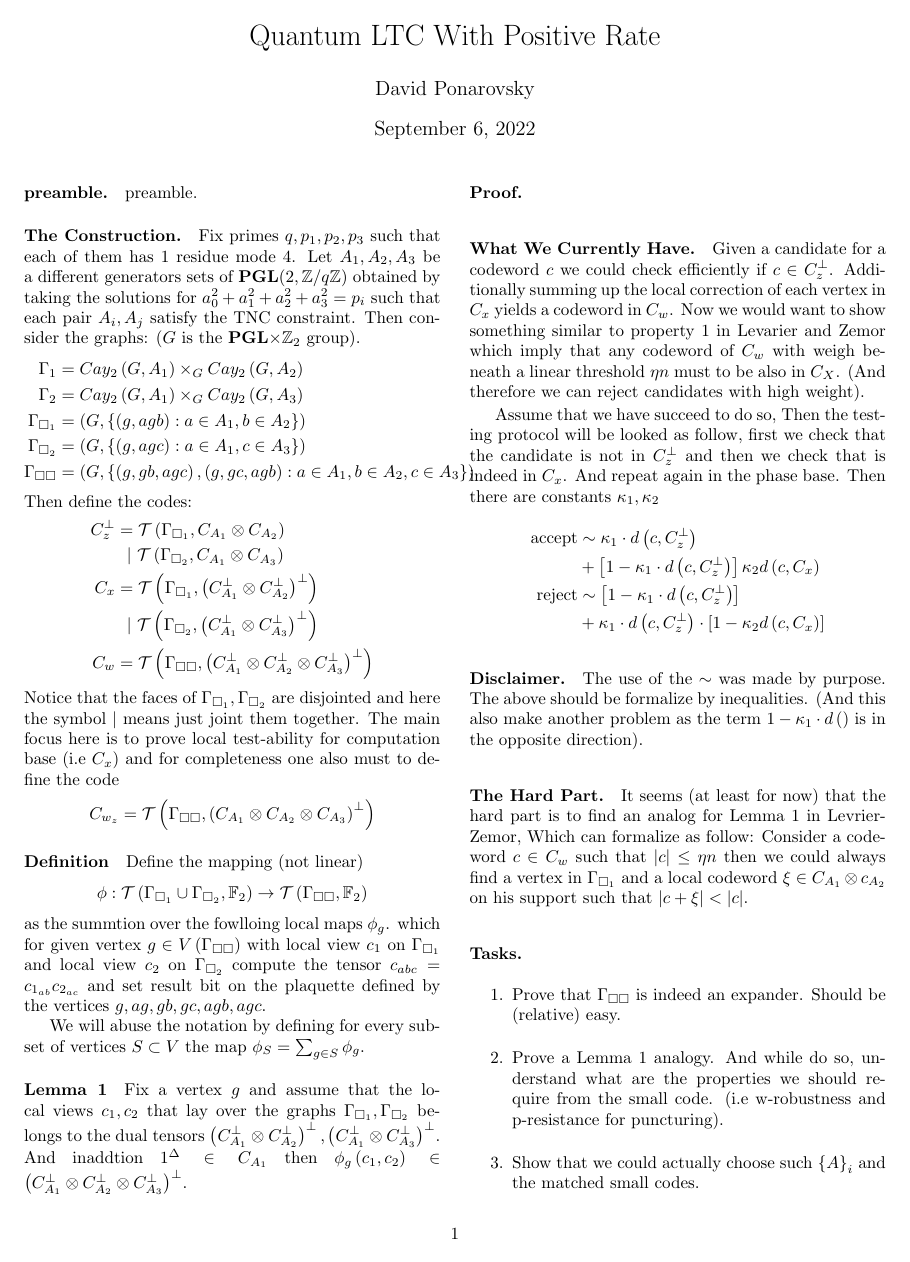
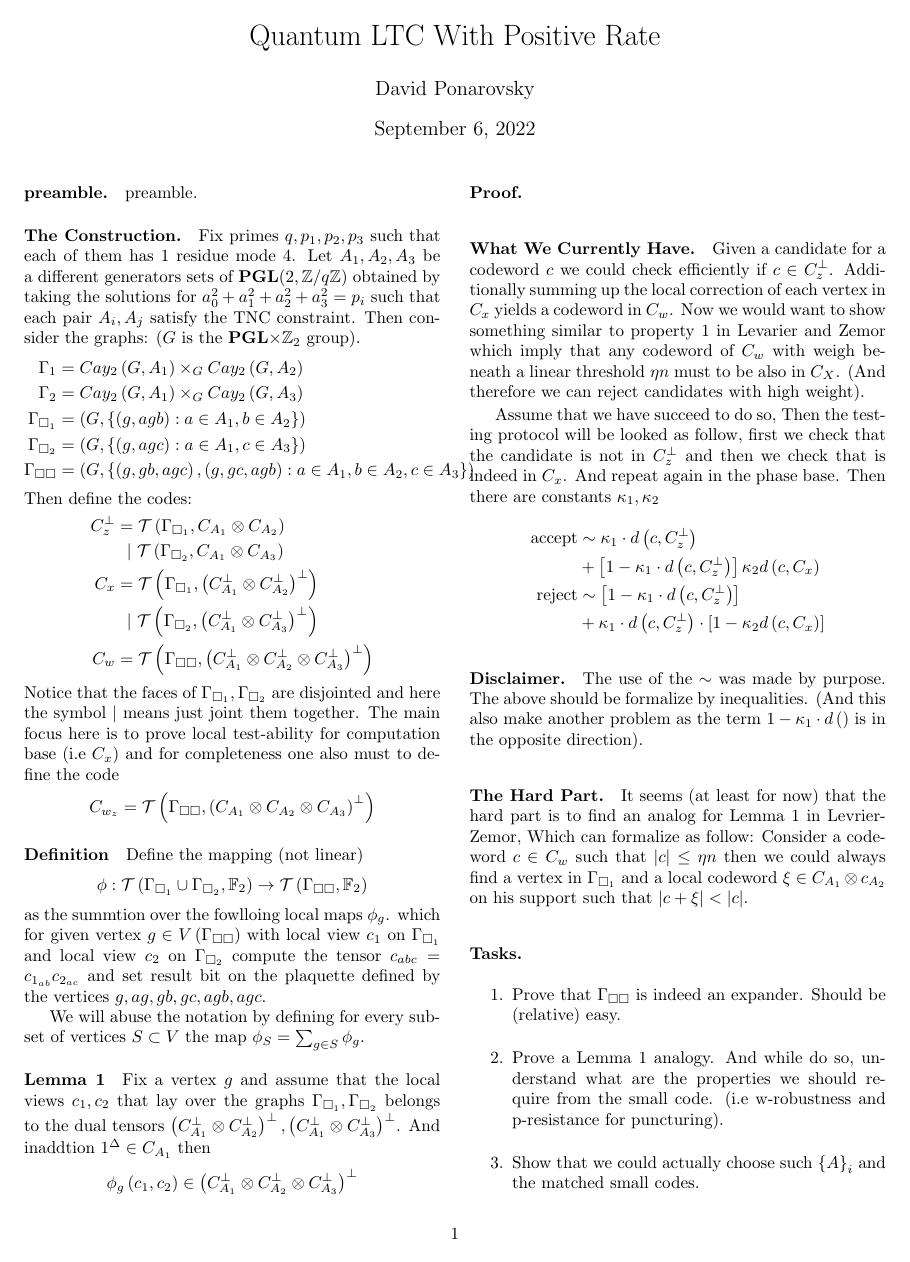
Before and after one commit to dudupo/Academic, a LaTeX document (projects/NLTES_project/ltc.tex): page 1 of 3. Compiled offline with pdfLaTeX.

Commit message:
compiling -Tue Sep  6 03:47:08 PM IDT 2022

```diff
--- a/projects/NLTES_project/ltc.tex
+++ b/projects/NLTES_project/ltc.tex
@@ -105,7 +105,10 @@
 
       We will abuse the notation by defining for every subset of vertices $S \subset V $  the map $\phi_S = \sum_{g \in S} \phi_{g}$.
 
-      \paragraph{Lemma 1} Fix a vertex $g$ and assume that the local views $c_1,c_2$ that lay over the graphs $\Gsa, \Gsb$ belongs to the dual tensors $\Aabpp, \Aacpp$. And inaddtion $ 1^{\Delta} \in \Aa $ then $ \phi_{g}\left( c_1, c_2 \right) \in \Aabcpp$.
+      \paragraph{Lemma 1} Fix a vertex $g$ and assume that the local views $c_1,c_2$ that lay over the graphs $\Gsa, \Gsb$ belongs to the dual tensors $\Aabpp, \Aacpp$. And inaddtion $ 1^{\Delta} \in \Aa $ then
+      \begin{equation*}
+      \phi_{g}\left( c_1, c_2 \right) \in \Aabcpp
+    \end{equation*}
       \paragraph{Proof.}
 
 	\paragraph{What We Currently Have.} Given a candidate for a codeword $c$ we could check efficiently if $c\in C_{z}^\perp$.
```
Also changed, not shown: projects/pdfs/ltc.pdf.
